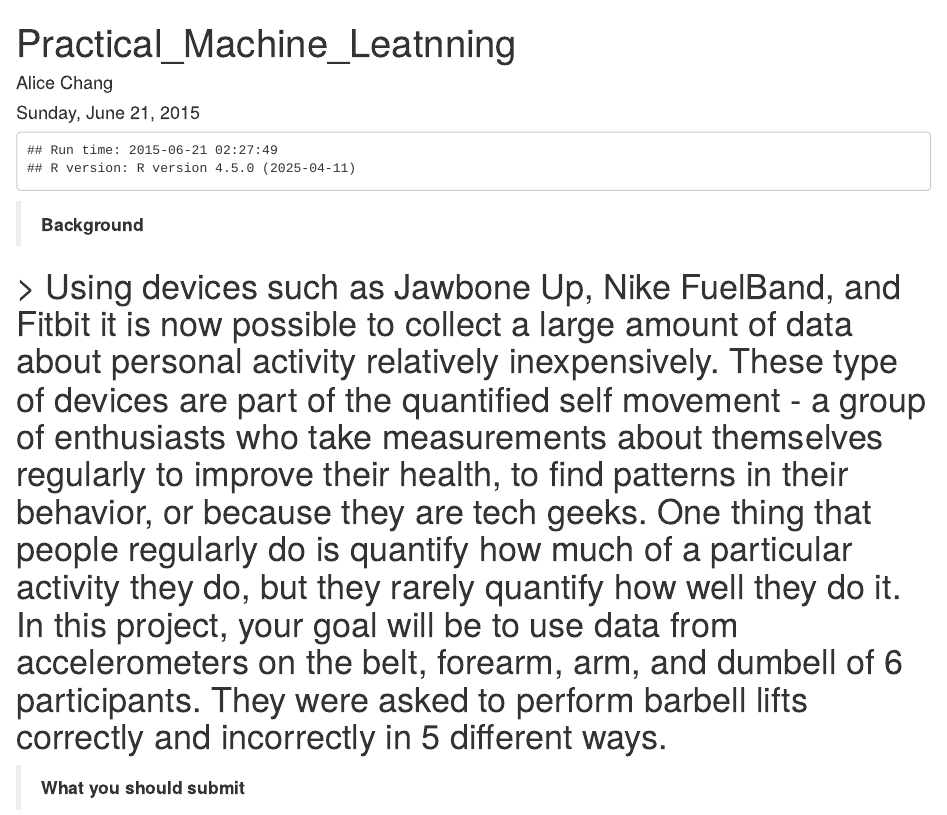
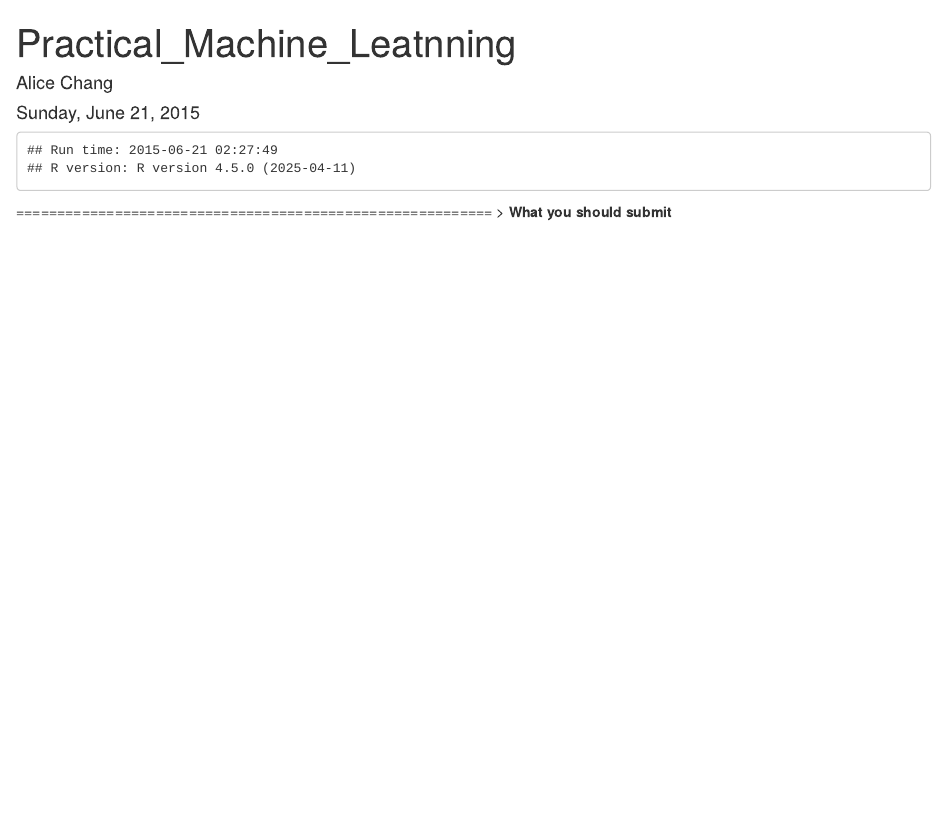
Before and after one commit to Polarbeargo/Practical_ML, an R Markdown document (Pratical_Machine_learnning.Rmd): the page in a window 1100 px wide, from its top. Rendered offline with R 4.5, knitr and Pandoc, with nearby package versions; some code elsewhere in the file could not run offline.

Commit message:
Change format
Change format

````diff
--- a/Pratical_Machine_learnning.Rmd
+++ b/Pratical_Machine_learnning.Rmd
@@ -8,10 +8,6 @@ output: html_document
 ```{r, echo=FALSE}
 message(sprintf("Run time: %s\nR version: %s", Sys.time(), R.Version()$version.string))
 ```
-
-> **Background**
-
-> Using devices such as Jawbone Up, Nike FuelBand, and Fitbit it is now possible to collect a large amount of data about personal activity relatively inexpensively. These type of devices are part of the quantified self movement - a group of enthusiasts who take measurements about themselves regularly to improve their health, to find patterns in their behavior, or because they are tech geeks. One thing that people regularly do is quantify how much of a particular activity they do, but they rarely quantify how well they do it. In this project, your goal will be to use data from accelerometers on the belt, forearm, arm, and dumbell of 6 participants. They were asked to perform barbell lifts correctly and incorrectly in 5 different ways.
 ==========================================================
 > **What you should submit**
 
````
